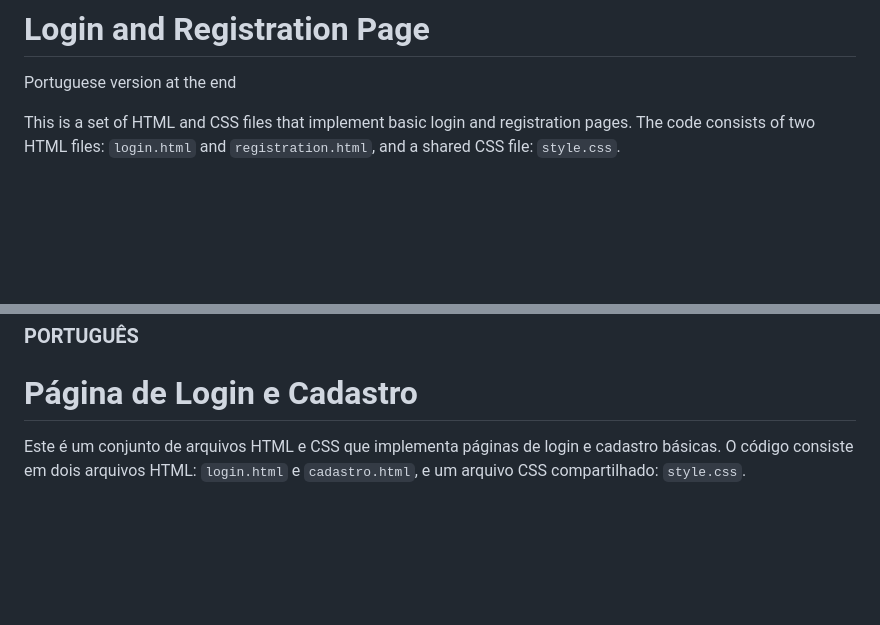
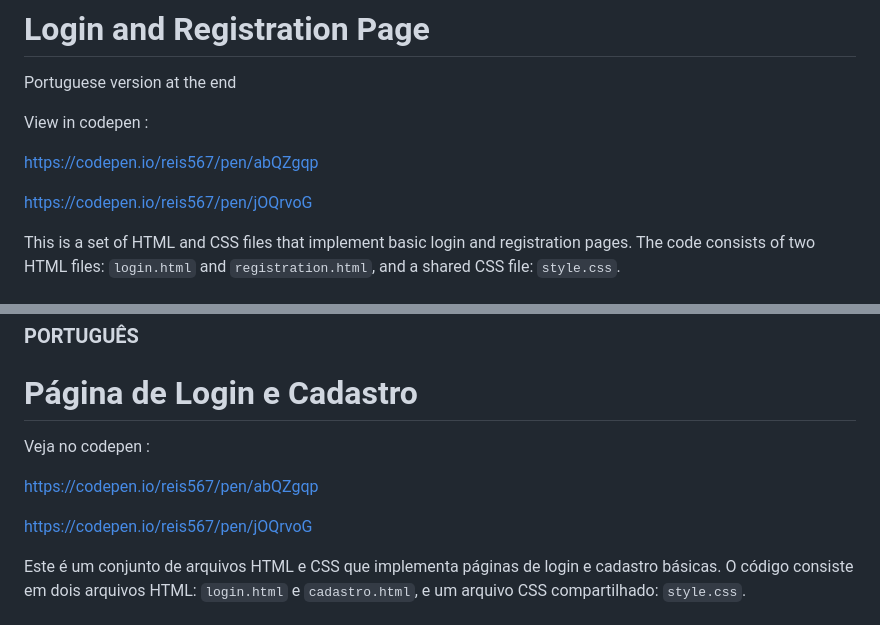
Before and after one commit to Reis567/login-design2, a Markdown page: README.md, 2 parts joined by grey strips. GitHub-like rendering; blank space fills up the shorter version.

Commit message:
codepen link

```diff
--- a/README.md
+++ b/README.md
@@ -1,5 +1,11 @@
 # Login and Registration Page
 Portuguese version at the end
+
+View in codepen :
+
+https://codepen.io/reis567/pen/abQZgqp
+
+https://codepen.io/reis567/pen/jOQrvoG
 
 This is a set of HTML and CSS files that implement basic login and registration pages. The code consists of two HTML files: `login.html` and `registration.html`, and a shared CSS file: `style.css`.
 
@@ -72,6 +78,14 @@ Make sure to replace any placeholder content or code snippets with your actual p
 
 # Página de Login e Cadastro
 
+
+Veja no  codepen :
+
+https://codepen.io/reis567/pen/abQZgqp
+
+https://codepen.io/reis567/pen/jOQrvoG
+
+
 Este é um conjunto de arquivos HTML e CSS que implementa páginas de login e cadastro básicas. O código consiste em dois arquivos HTML: `login.html` e `cadastro.html`, e um arquivo CSS compartilhado: `style.css`.
 
 ## login.html
```
